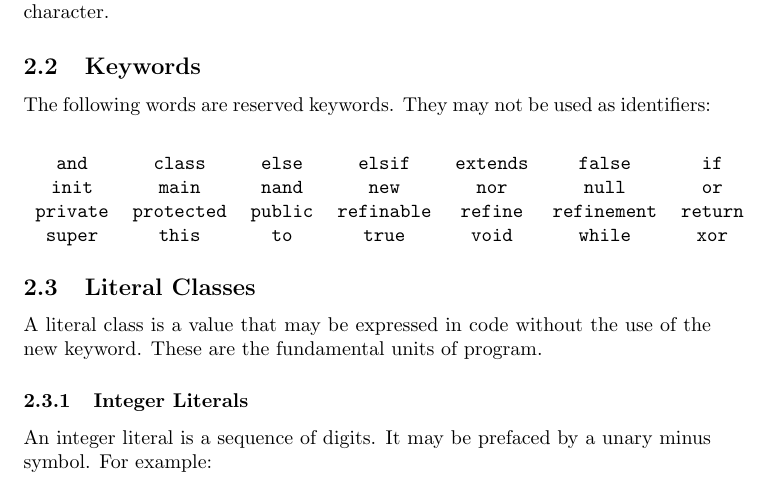
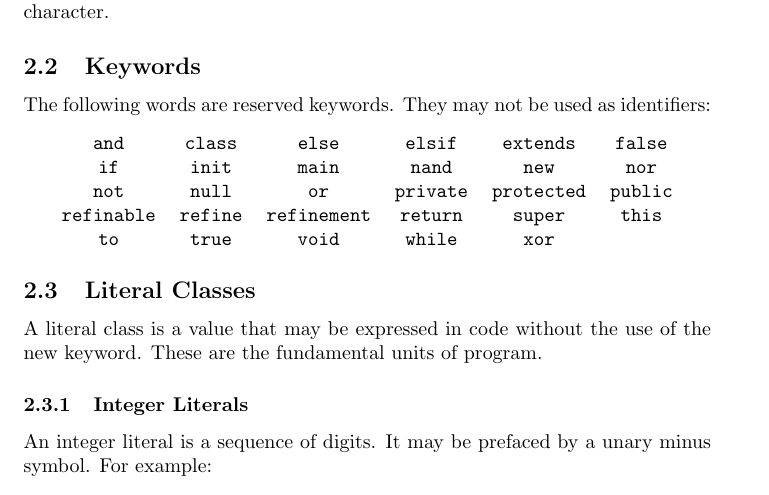
Before and after one commit to areom/Gamma-Ray, a LaTeX document (LRM/Gamma-LRM.tex, which reads LRM/contents/lexical.tex): part of page 5 of 13, cut so that both start at the same text. Compiled offline with pdfLaTeX.

Commit message:
Added not to keywords

```diff
--- a/LRM/contents/lexical.tex
+++ b/LRM/contents/lexical.tex
@@ -5,11 +5,12 @@ Identifiers are used for the identification of variable,  methods and types. An
 \subsection{Keywords}
 The following words are reserved keywords. They may not be used as identifiers:
 \begin{center}
-\begin{tabular}{ccccccc}
-\verb!and! & \verb!class! & \verb!else! & \verb!elsif! & \verb!extends! & \verb!false! & \verb!if!\\
-\verb!init! & \verb!main! & \verb!nand! & \verb!new! & \verb!nor! & \verb!null! & \verb!or!\\
-\verb!private! & \verb!protected! & \verb!public! & \verb!refinable! & \verb!refine! & \verb!refinement! & \verb!return!\\
-\verb!super! & \verb!this! & \verb!to! & \verb!true! & \verb!void! & \verb!while! & \verb!xor!\\
+\begin{tabular}{cccccc}
+\verb!and! & \verb!class! & \verb!else! & \verb!elsif! & \verb!extends! & \verb!false!\\
+\verb!if! & \verb!init! & \verb!main! & \verb!nand! & \verb!new! & \verb!nor!\\
+\verb!not! & \verb!null! & \verb!or! & \verb!private! & \verb!protected! & \verb!public!\\
+\verb!refinable! & \verb!refine! & \verb!refinement! & \verb!return! & \verb!super! & \verb!this!\\
+\verb!to! & \verb!true! & \verb!void! & \verb!while! & \verb!xor!\\
 \end{tabular}
 \end{center}
 
```
